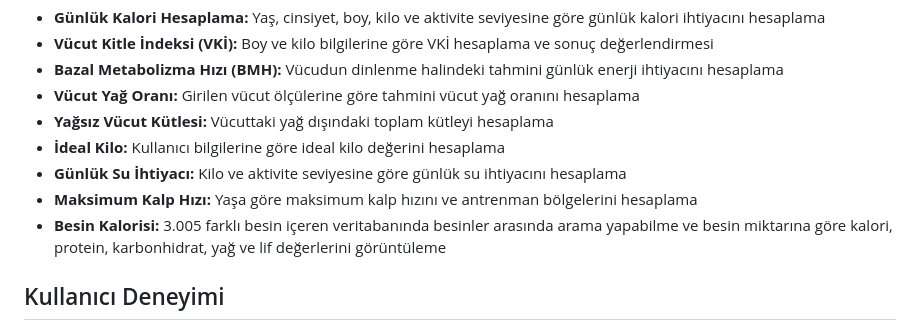
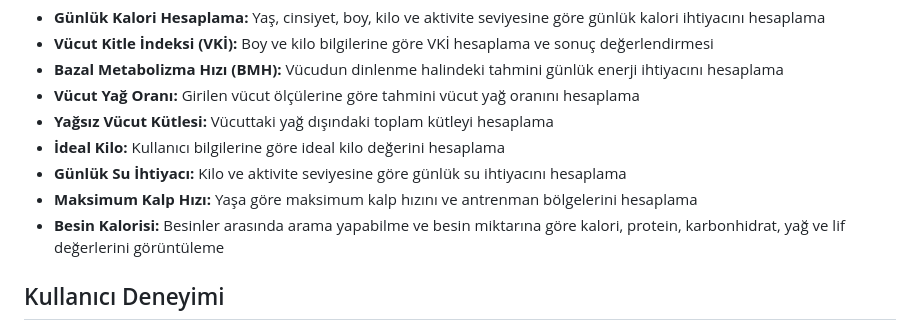
Before and after one commit to Ahmetcnylmz/FitMatik, a Markdown page: README.md, the part around one of its changes. Drawn GitHub-style.

Commit message:
Simplify food calories description in README
Removed the mention of '3,005 different foods' from the food calories section for brevity.

```diff
--- a/README.md
+++ b/README.md
@@ -35,7 +35,7 @@
 * **İdeal Kilo:** Kullanıcı bilgilerine göre ideal kilo değerini hesaplama
 * **Günlük Su İhtiyacı:** Kilo ve aktivite seviyesine göre günlük su ihtiyacını hesaplama
 * **Maksimum Kalp Hızı:** Yaşa göre maksimum kalp hızını ve antrenman bölgelerini hesaplama
-* **Besin Kalorisi:** 3.005 farklı besin içeren veritabanında besinler arasında arama yapabilme ve besin miktarına göre kalori, protein, karbonhidrat, yağ ve lif değerlerini görüntüleme
+* **Besin Kalorisi:** Besinler arasında arama yapabilme ve besin miktarına göre kalori, protein, karbonhidrat, yağ ve lif değerlerini görüntüleme
 
 ## Kullanıcı Deneyimi
 
```
Also changed, not shown: other parts of README.md (+2 -3 lines).
